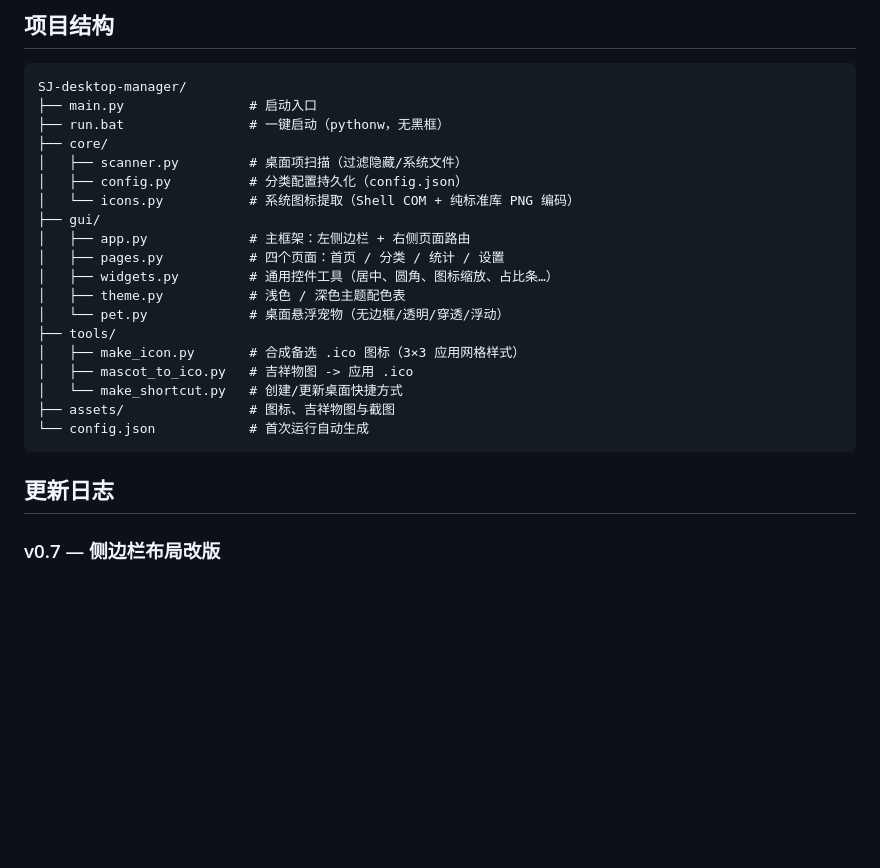
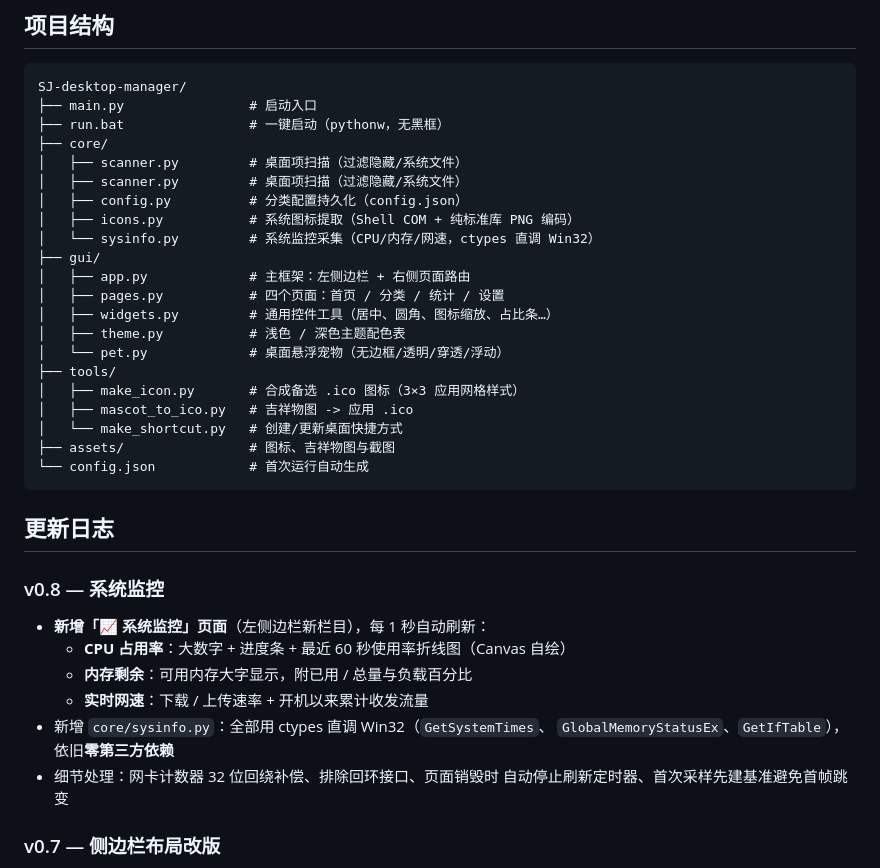
Before and after one commit to shi-jin0825/SJ-desktop-manager, a Markdown page: README.md, the part around one of its changes. GitHub-like rendering; blank space fills up the shorter version.

````diff
--- a/README.md
+++ b/README.md
@@ -91,8 +98,10 @@ SJ-desktop-manager/
 ├── run.bat                # 一键启动（pythonw，无黑框）
 ├── core/
 │   ├── scanner.py         # 桌面项扫描（过滤隐藏/系统文件）
+│   ├── scanner.py         # 桌面项扫描（过滤隐藏/系统文件）
 │   ├── config.py          # 分类配置持久化（config.json）
-│   └── icons.py           # 系统图标提取（Shell COM + 纯标准库 PNG 编码）
+│   ├── icons.py           # 系统图标提取（Shell COM + 纯标准库 PNG 编码）
+│   └── sysinfo.py         # 系统监控采集（CPU/内存/网速，ctypes 直调 Win32）
 ├── gui/
 │   ├── app.py             # 主框架：左侧边栏 + 右侧页面路由
 │   ├── pages.py           # 四个页面：首页 / 分类 / 统计 / 设置
@@ -108,6 +117,17 @@ SJ-desktop-manager/
 ```
 
 ## 更新日志
+
+### v0.8 — 系统监控
+
+- **新增「📈 系统监控」页面**（左侧边栏新栏目），每 1 秒自动刷新：
+  - **CPU 占用率**：大数字 + 进度条 + 最近 60 秒使用率折线图（Canvas 自绘）
+  - **内存剩余**：可用内存大字显示，附已用 / 总量与负载百分比
+  - **实时网速**：下载 / 上传速率 + 开机以来累计收发流量
+- 新增 `core/sysinfo.py`：全部用 ctypes 直调 Win32（`GetSystemTimes`、
+  `GlobalMemoryStatusEx`、`GetIfTable`），依旧**零第三方依赖**
+- 细节处理：网卡计数器 32 位回绕补偿、排除回环接口、页面销毁时
+  自动停止刷新定时器、首次采样先建基准避免首帧跳变
 
 ### v0.7 — 侧边栏布局改版
 
````
Also changed, not shown: other parts of README.md (+7 -0 lines), assets/screenshot-system.png (added), 3 other files.
